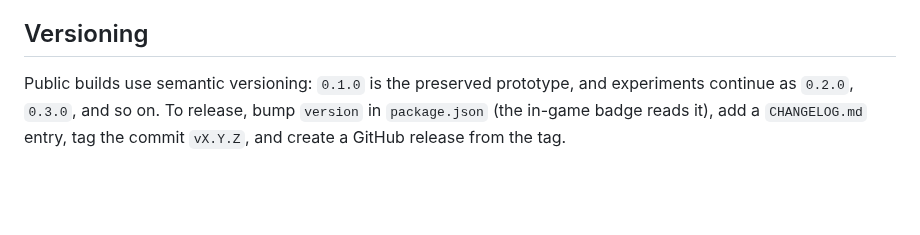
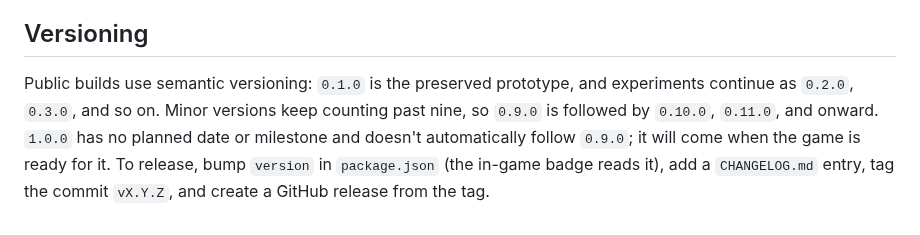
Before and after one commit to libertaine/Steeped-in-Trouble, a Markdown page: CONTRIBUTING.md, the part around the change. Rendered like a GitHub page; blank space fills up the shorter version.

```diff
--- a/CONTRIBUTING.md
+++ b/CONTRIBUTING.md
@@ -28,7 +28,10 @@ The repository owner may push small or experimental changes straight to
 ## Versioning
 
 Public builds use semantic versioning: `0.1.0` is the preserved prototype,
-and experiments continue as `0.2.0`, `0.3.0`, and so on. To release, bump
+and experiments continue as `0.2.0`, `0.3.0`, and so on. Minor versions keep
+counting past nine, so `0.9.0` is followed by `0.10.0`, `0.11.0`, and onward.
+`1.0.0` has no planned date or milestone and doesn't automatically follow
+`0.9.0`; it will come when the game is ready for it. To release, bump
 `version` in `package.json` (the in-game badge reads it), add a
 `CHANGELOG.md` entry, tag the commit `vX.Y.Z`, and create a GitHub release
 from the tag.
```
Also changed, not shown: CHANGELOG.md (+3 -1 lines), README.md (+28 -22 lines), docs/images/screenshot.png, 1 other file.
